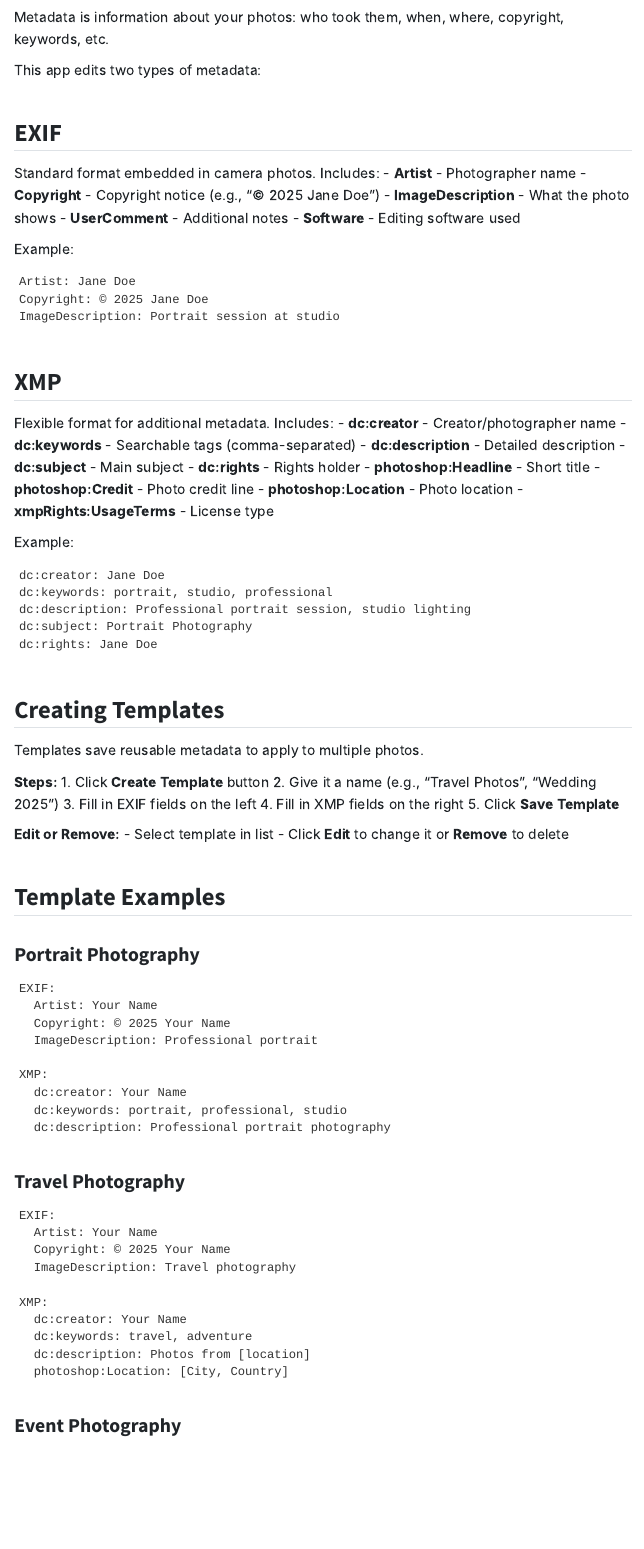
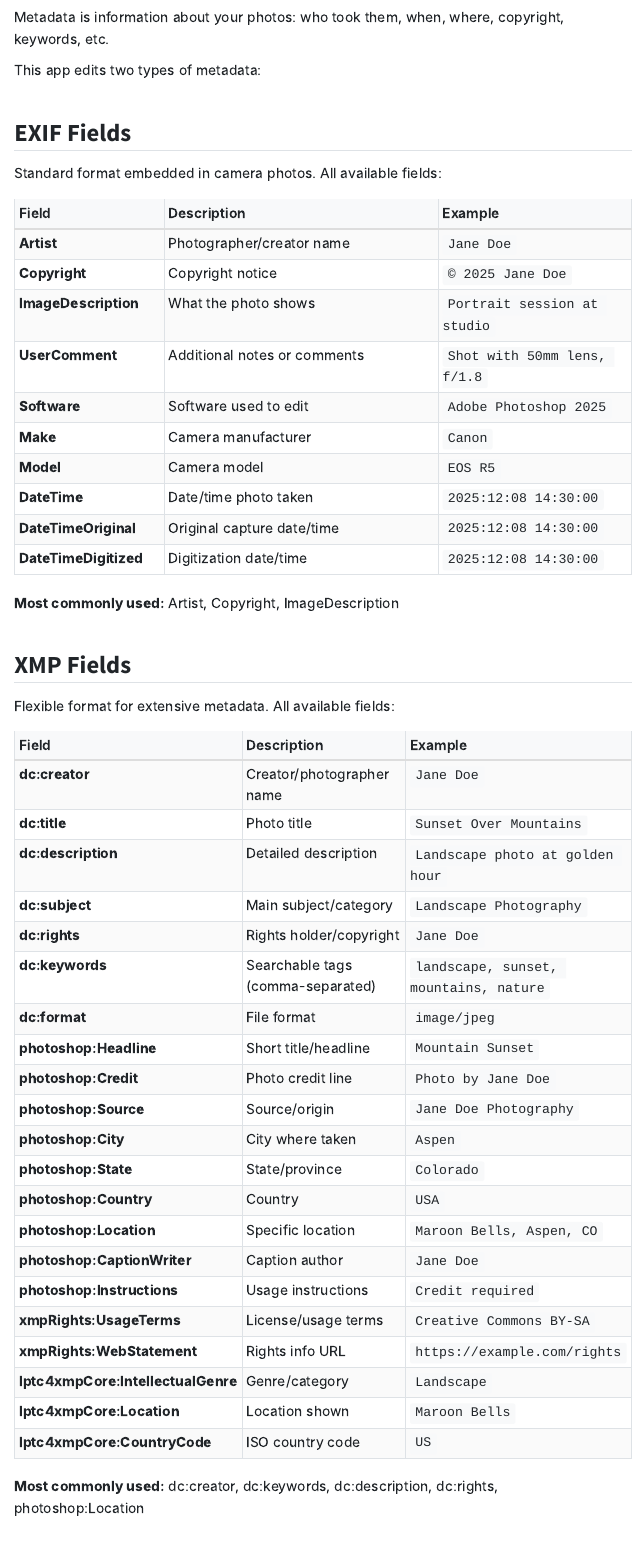
Before and after one commit to michael6gledhill/Photo_Metadata_App_By_Gledhill, a Quarto document (Metadata.qmd): the page in a window 1100 px wide, from 310 px down. Rendered offline with R 4.5, knitr and Pandoc in place of Quarto, with nearby package versions; menus at the side of the page are left out.

Commit message:
Expand and clarify EXIF and XMP metadata documentation
Replaces bullet lists with detailed tables for EXIF and XMP fields, adds more field descriptions and examples, and highlights commonly used fields. Improves clarity and completeness for users editing photo metadata.

````diff
--- a/Metadata.qmd
+++ b/Metadata.qmd
@@ -17,43 +17,54 @@ Metadata is information about your photos: who took them, when, where, copyright
 
 This app edits two types of metadata:
 
-## EXIF
+## EXIF Fields
 
-Standard format embedded in camera photos. Includes:
-- **Artist** - Photographer name
-- **Copyright** - Copyright notice (e.g., "© 2025 Jane Doe")
-- **ImageDescription** - What the photo shows
-- **UserComment** - Additional notes
-- **Software** - Editing software used
+Standard format embedded in camera photos. All available fields:
 
-Example:
-```
-Artist: Jane Doe
-Copyright: © 2025 Jane Doe
-ImageDescription: Portrait session at studio
-```
+| Field | Description | Example |
+|-------|-------------|---------|
+| **Artist** | Photographer/creator name | `Jane Doe` |
+| **Copyright** | Copyright notice | `© 2025 Jane Doe` |
+| **ImageDescription** | What the photo shows | `Portrait session at studio` |
+| **UserComment** | Additional notes or comments | `Shot with 50mm lens, f/1.8` |
+| **Software** | Software used to edit | `Adobe Photoshop 2025` |
+| **Make** | Camera manufacturer | `Canon` |
+| **Model** | Camera model | `EOS R5` |
+| **DateTime** | Date/time photo taken | `2025:12:08 14:30:00` |
+| **DateTimeOriginal** | Original capture date/time | `2025:12:08 14:30:00` |
+| **DateTimeDigitized** | Digitization date/time | `2025:12:08 14:30:00` |
 
-## XMP
+**Most commonly used:** Artist, Copyright, ImageDescription
 
-Flexible format for additional metadata. Includes:
-- **dc:creator** - Creator/photographer name
-- **dc:keywords** - Searchable tags (comma-separated)
-- **dc:description** - Detailed description
-- **dc:subject** - Main subject
-- **dc:rights** - Rights holder
-- **photoshop:Headline** - Short title
-- **photoshop:Credit** - Photo credit line
-- **photoshop:Location** - Photo location
-- **xmpRights:UsageTerms** - License type
+## XMP Fields
 
-Example:
-```
-dc:creator: Jane Doe
-dc:keywords: portrait, studio, professional
-dc:description: Professional portrait session, studio lighting
-dc:subject: Portrait Photography
-dc:rights: Jane Doe
-```
+Flexible format for extensive metadata. All available fields:
+
+| Field | Description | Example |
+|-------|-------------|---------|
+| **dc:creator** | Creator/photographer name | `Jane Doe` |
+| **dc:title** | Photo title | `Sunset Over Mountains` |
+| **dc:description** | Detailed description | `Landscape photo at golden hour` |
+| **dc:subject** | Main subject/category | `Landscape Photography` |
+| **dc:rights** | Rights holder/copyright | `Jane Doe` |
+| **dc:keywords** | Searchable tags (comma-separated) | `landscape, sunset, mountains, nature` |
+| **dc:format** | File format | `image/jpeg` |
+| **photoshop:Headline** | Short title/headline | `Mountain Sunset` |
+| **photoshop:Credit** | Photo credit line | `Photo by Jane Doe` |
+| **photoshop:Source** | Source/origin | `Jane Doe Photography` |
+| **photoshop:City** | City where taken | `Aspen` |
+| **photoshop:State** | State/province | `Colorado` |
+| **photoshop:Country** | Country | `USA` |
+| **photoshop:Location** | Specific location | `Maroon Bells, Aspen, CO` |
+| **photoshop:CaptionWriter** | Caption author | `Jane Doe` |
+| **photoshop:Instructions** | Usage instructions | `Credit required` |
+| **xmpRights:UsageTerms** | License/usage terms | `Creative Commons BY-SA` |
+| **xmpRights:WebStatement** | Rights info URL | `https://example.com/rights` |
+| **Iptc4xmpCore:IntellectualGenre** | Genre/category | `Landscape` |
+| **Iptc4xmpCore:Location** | Location shown | `Maroon Bells` |
+| **Iptc4xmpCore:CountryCode** | ISO country code | `US` |
+
+**Most commonly used:** dc:creator, dc:keywords, dc:description, dc:rights, photoshop:Location
 
 ## Creating Templates
 
````
